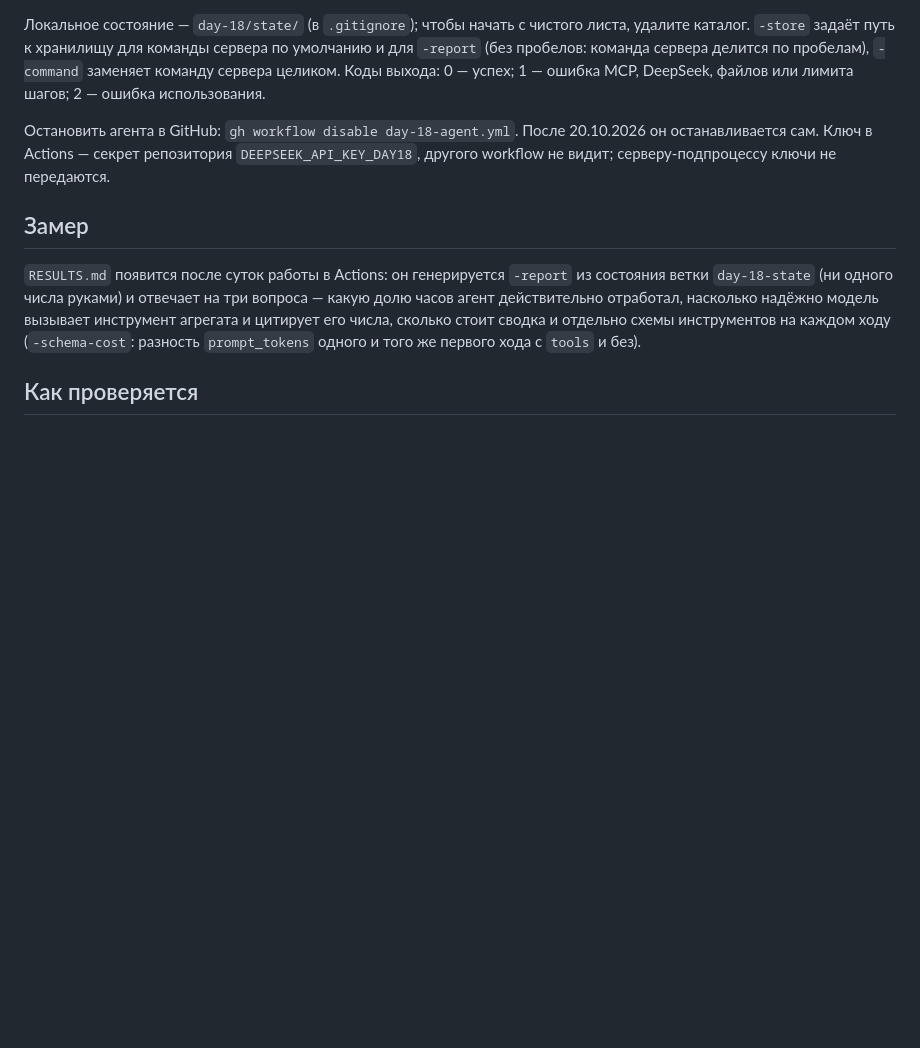
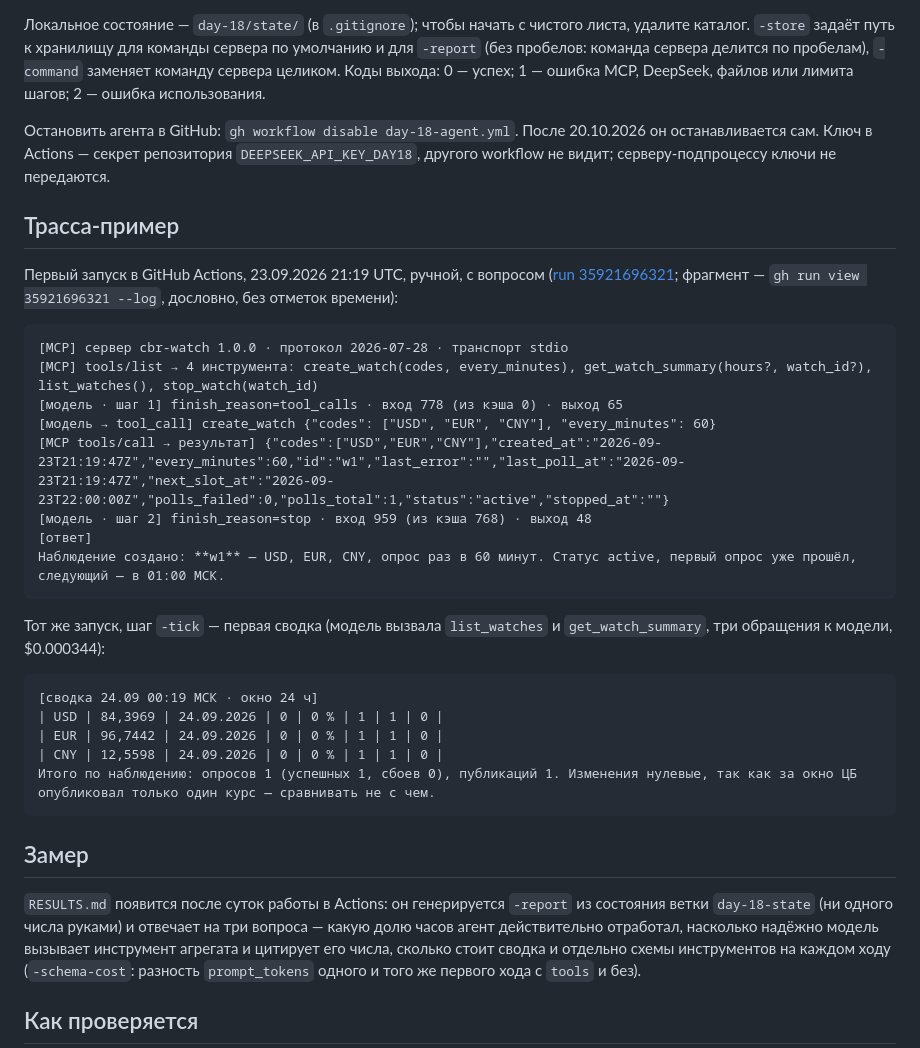
Before and after one commit to mikeplotnikov/ai-advent-challenge-9, a Markdown page: day-18/README.md, the part around the change. Drawn GitHub-style; blank space fills up the shorter version.

Commit message:
Day 18 README: a verbatim trace from the first run in GitHub Actions
Co-Authored-By: Claude Opus 5.5 <noreply@anthropic.com>

````diff
--- a/day-18/README.md
+++ b/day-18/README.md
@@ -61,6 +61,34 @@ go run ./day-18 -sample /tmp/day18-sample               # детерминиро
 останавливается сам. Ключ в Actions — секрет репозитория `DEEPSEEK_API_KEY_DAY18`, другого workflow не
 видит; серверу-подпроцессу ключи не передаются.
 
+## Трасса-пример
+
+Первый запуск в GitHub Actions, 23.09.2026 21:19 UTC, ручной, с вопросом
+([run 35921696321](https://github.com/mikeplotnikov/ai-advent-challenge-9/actions/runs/35921696321);
+фрагмент — `gh run view 35921696321 --log`, дословно, без отметок времени):
+
+```text
+[MCP] сервер cbr-watch 1.0.0 · протокол 2026-07-28 · транспорт stdio
+[MCP] tools/list → 4 инструмента: create_watch(codes, every_minutes), get_watch_summary(hours?, watch_id?), list_watches(), stop_watch(watch_id)
+[модель · шаг 1] finish_reason=tool_calls · вход 778 (из кэша 0) · выход 65
+[модель → tool_call] create_watch {"codes": ["USD", "EUR", "CNY"], "every_minutes": 60}
+[MCP tools/call → результат] {"codes":["USD","EUR","CNY"],"created_at":"2026-09-23T21:19:47Z","every_minutes":60,"id":"w1","last_error":"","last_poll_at":"2026-09-23T21:19:47Z","next_slot_at":"2026-09-23T22:00:00Z","polls_failed":0,"polls_total":1,"status":"active","stopped_at":""}
+[модель · шаг 2] finish_reason=stop · вход 959 (из кэша 768) · выход 48
+[ответ]
+Наблюдение создано: **w1** — USD, EUR, CNY, опрос раз в 60 минут. Статус active, первый опрос уже прошёл, следующий — в 01:00 МСК.
+```
+
+Тот же запуск, шаг `-tick` — первая сводка (модель вызвала `list_watches` и `get_watch_summary`,
+три обращения к модели, $0.000344):
+
+```text
+[сводка 24.09 00:19 МСК · окно 24 ч]
+| USD | 84,3969 | 24.09.2026 | 0 | 0 % | 1 | 1 | 0 |
+| EUR | 96,7442 | 24.09.2026 | 0 | 0 % | 1 | 1 | 0 |
+| CNY | 12,5598 | 24.09.2026 | 0 | 0 % | 1 | 1 | 0 |
+Итого по наблюдению: опросов 1 (успешных 1, сбоев 0), публикаций 1. Изменения нулевые, так как за окно ЦБ опубликовал только один курс — сравнивать не с чем.
+```
+
 ## Замер
 
 `RESULTS.md` появится после суток работы в Actions: он генерируется `-report` из состояния ветки
````
